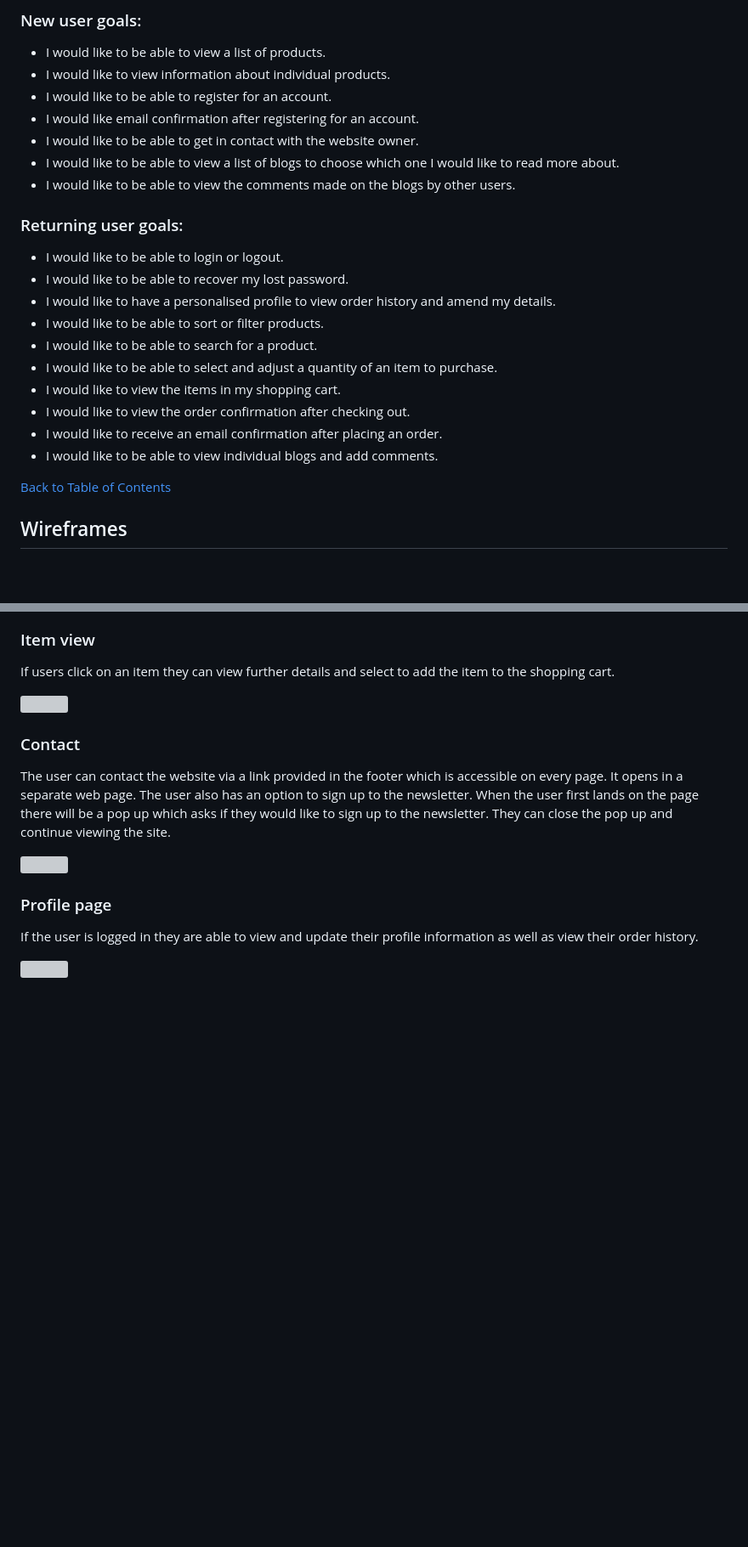
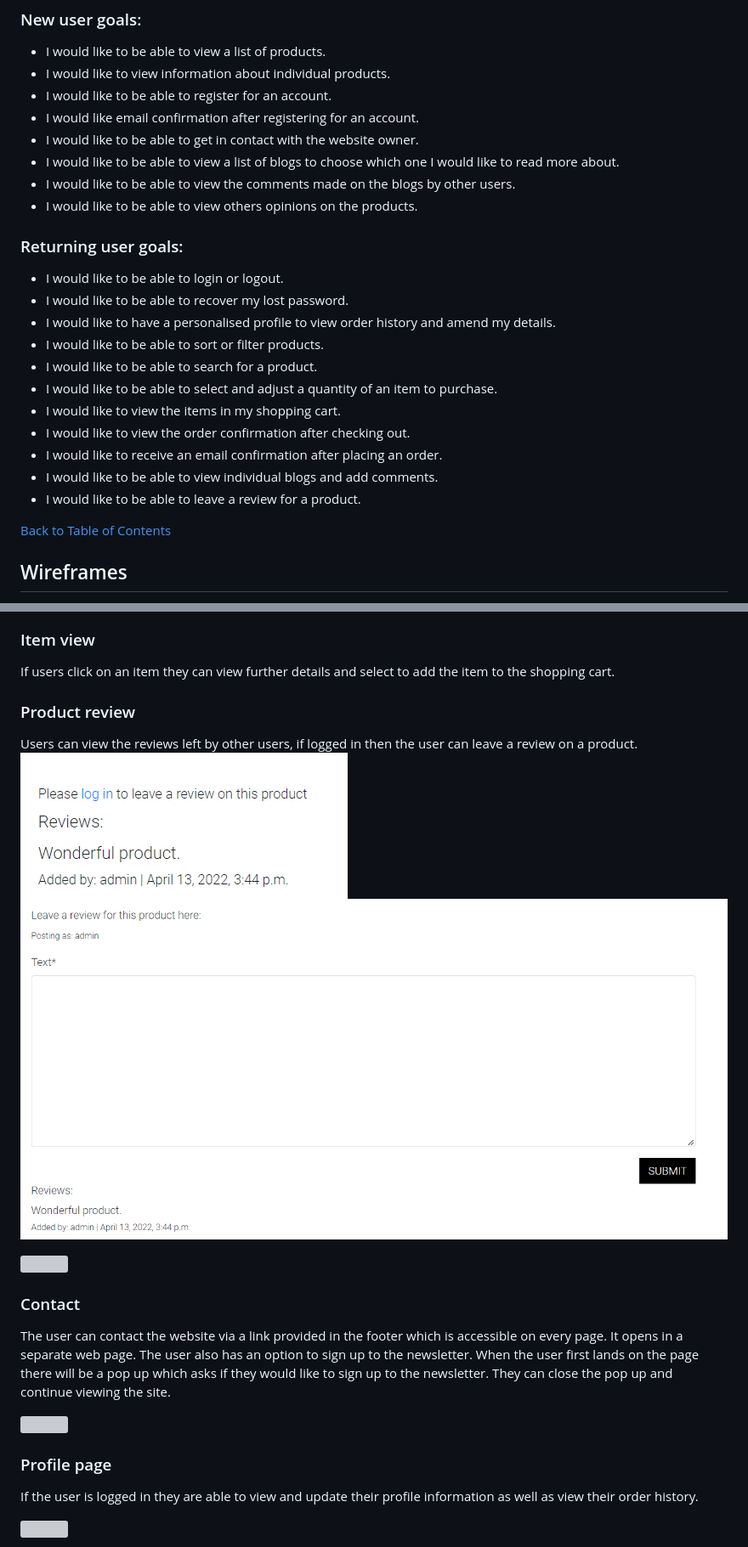
Before and after one commit to Code-Institute-Submissions/Michelle3334-Brainworks_AprResub, a Markdown page: README.md, 2 parts joined by grey strips. Shown: that part at 85% size. GitHub-like rendering; pictures changed too: media/add_review.png (added), media/log_in_review.png (added); blank space fills up the shorter version; grey boxes are pictures that could not be loaded.

Commit message:
Add user stories for product review

```diff
--- a/README.md
+++ b/README.md
@@ -48,6 +48,7 @@ User story goals were tracked using github projects kanban board.
 * I would like to be able to get in contact with the website owner.
 * I would like to be able to view a list of blogs to choose which one I would like to read more about.
 * I would like to be able to view the comments made on the blogs by other users.
+* I would like to be able to view others opinions on the products.
 ### Returning user goals:
 * I would like to be able to login or logout.
 * I would like to be able to recover my lost password.
@@ -59,6 +60,7 @@ User story goals were tracked using github projects kanban board.
 * I would like to view the order confirmation after checking out.
 * I would like to receive an email confirmation after placing an order.
 * I would like to be able to view individual blogs and add comments.
+* I would like to be able to leave a review for a product.
 
 [Back to Table of Contents](https://github.com/Michelle3334/brainworks#table-of-contents)
 
@@ -173,6 +175,11 @@ The user can get to the products section by clicking on the shop icon on the nav
 
 ### Item view
 If users click on an item they can view further details and select to add the item to the shopping cart.
+
+### Product review
+Users can view the reviews left by other users, if logged in then the user can leave a review on a product.
+<img src="media/log_in_review.png">
+<img src="media/add_review.png">
 
 <img src="media/item.PNG">
 
```
